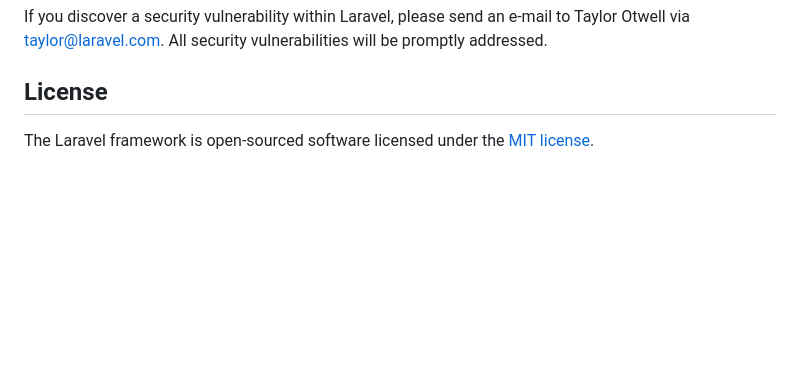
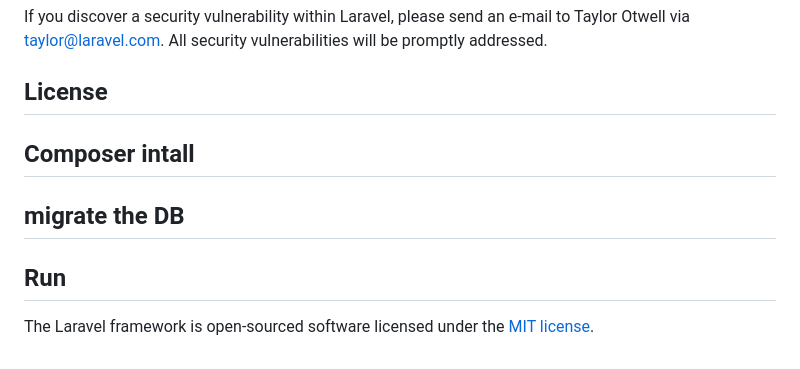
Before and after one commit to tapponok/ERP-Open-Source, a Markdown page: README.md, the part around the change. Rendered like a GitHub page; blank space fills up the shorter version.

```diff
--- a/README.md
+++ b/README.md
@@ -58,4 +58,9 @@ If you discover a security vulnerability within Laravel, please send an e-mail t
 
 ## License
 
+## Composer intall
+## migrate the DB
+## Run
+
+
 The Laravel framework is open-sourced software licensed under the [MIT license](https://opensource.org/licenses/MIT).
```
